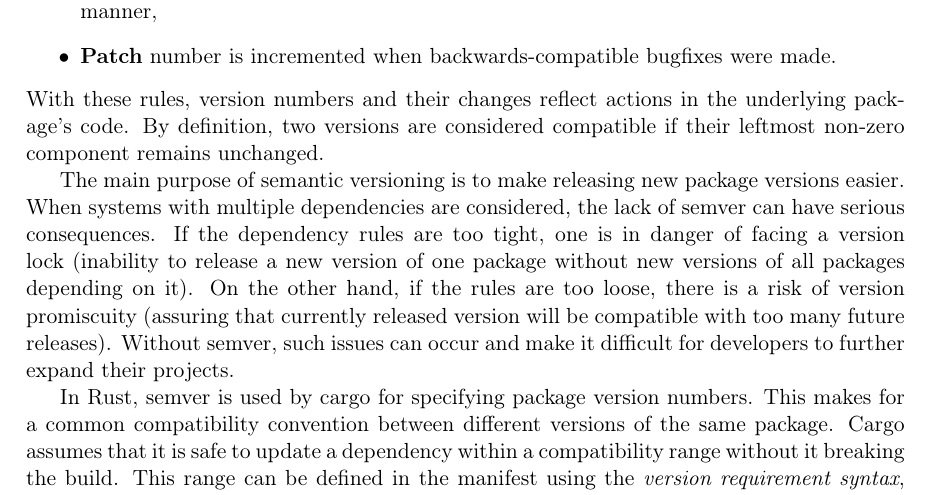
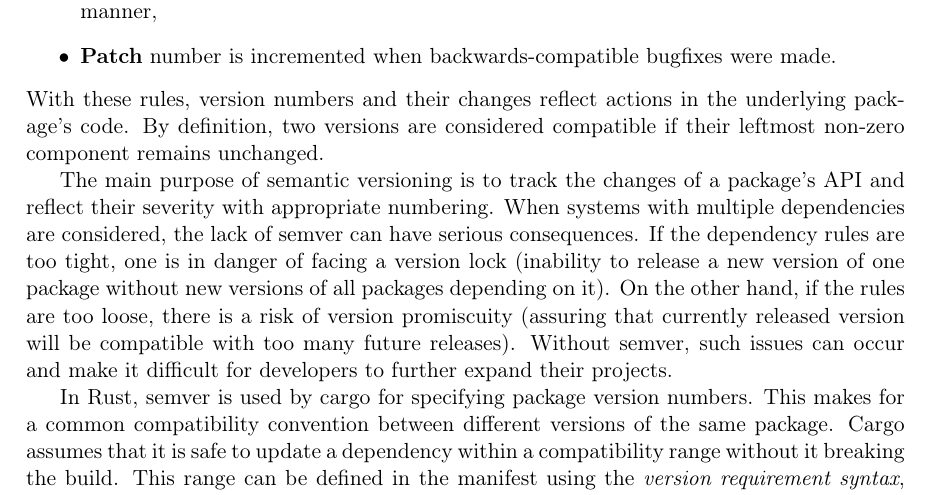
Before and after one commit to tonowak/bachelors-thesis, a LaTeX thesis (thesis-en.tex): part of page 13 of 29, cut so that both start at the same text. Compiled offline with pdfLaTeX.

Commit message:
Rephrased the sentence about semver purpose

```diff
--- a/thesis-en.tex
+++ b/thesis-en.tex
@@ -228,7 +228,8 @@ With these rules, version numbers and their changes reflect actions in the under
 package's code. By definition, two versions are considered compatible if their leftmost non-zero
 component remains unchanged.
 
-The main purpose of semantic versioning is to make releasing new package versions easier.
+The main purpose of semantic versioning is to track the changes of a package's API and reflect
+their severity with appropriate numbering.
 When systems with multiple dependencies are considered, the lack of semver can have serious
 consequences. If the dependency rules are too tight, one is in danger of facing a version lock
 (inability to release a new version of one package without new versions of all packages depending
```
